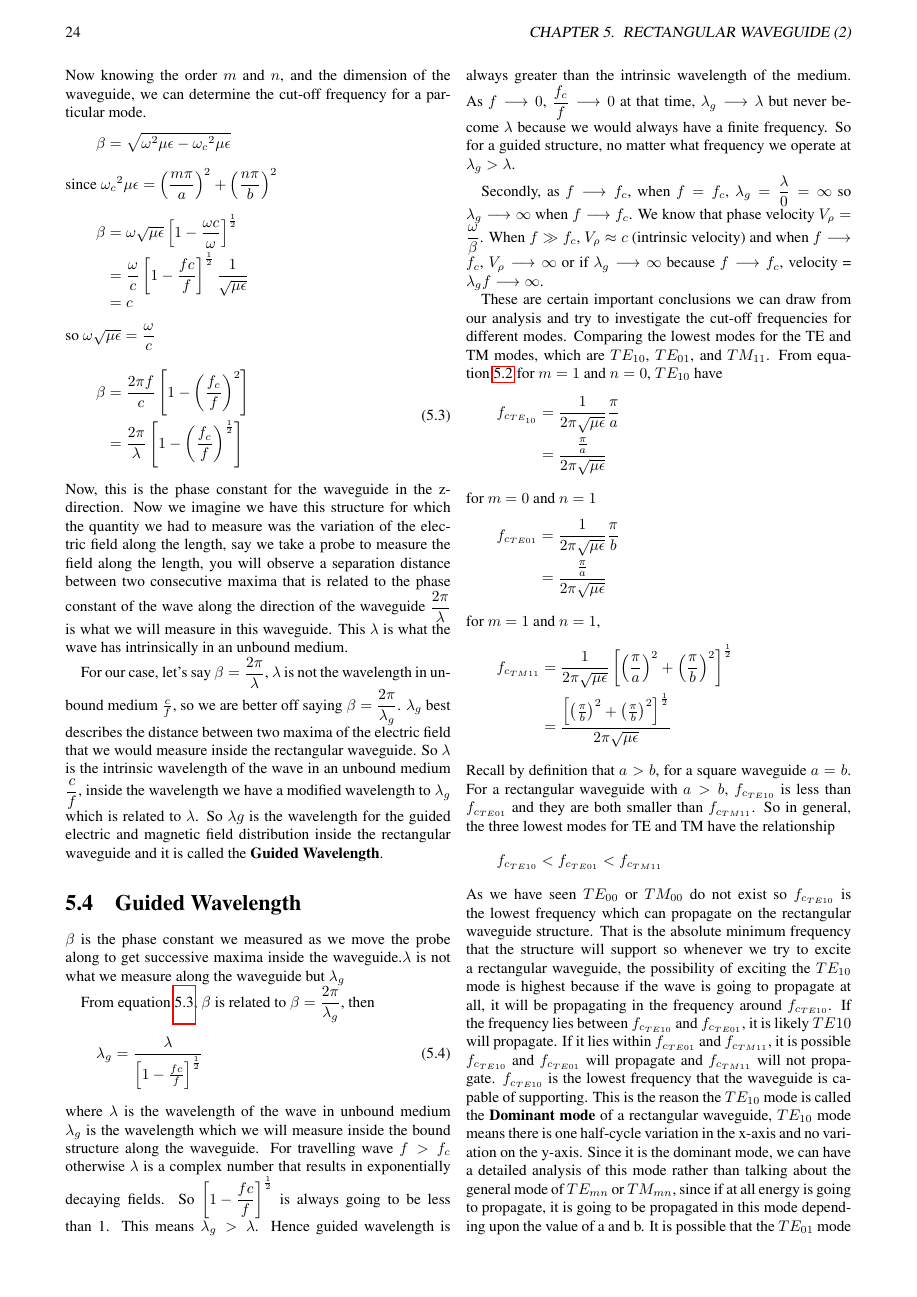
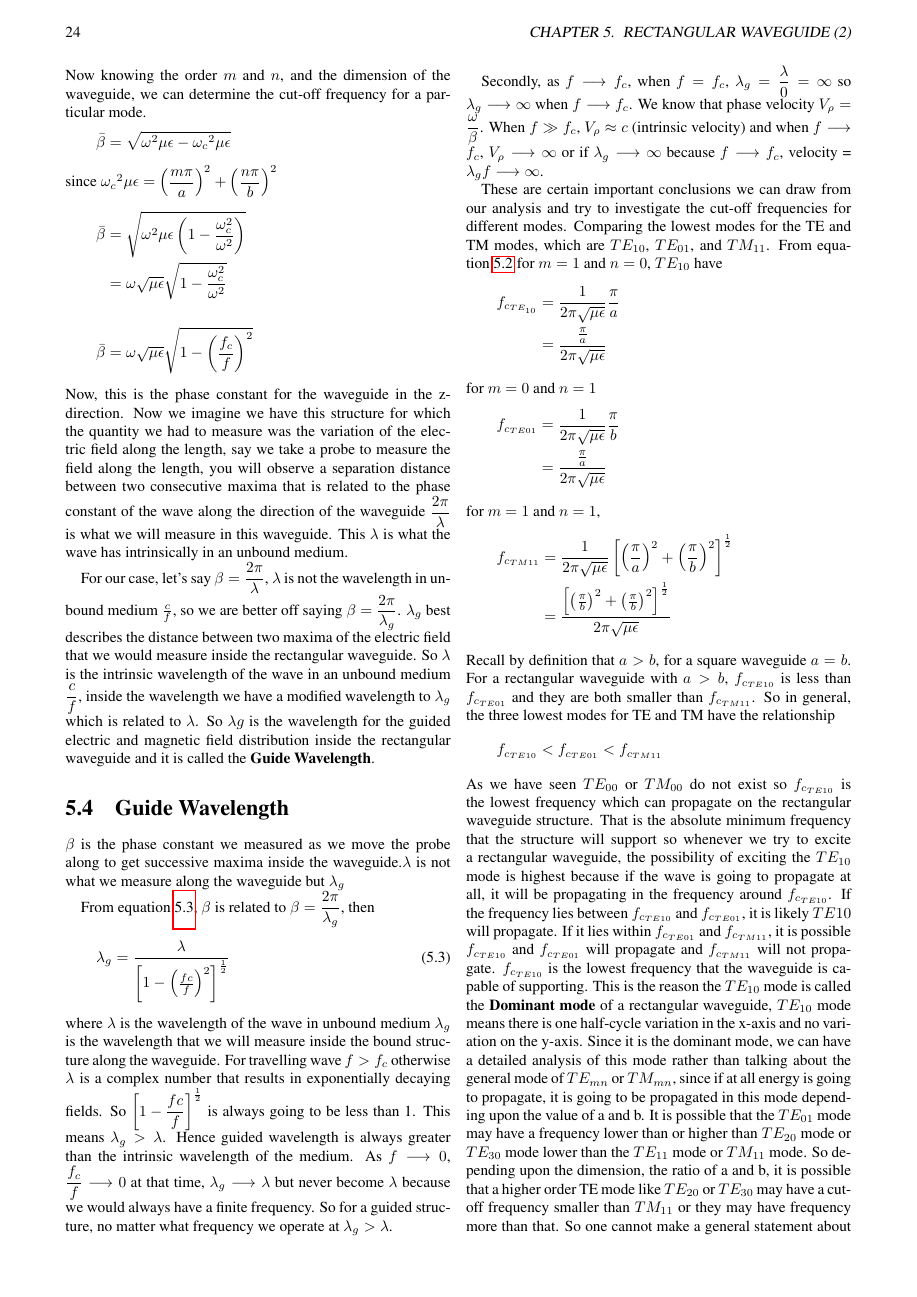
Before and after one commit to AllisonOge/electromagnetism-and-antenna-theory-v2, a LaTeX thesis (electromagnetism-and-antenna-theory-v2-2/main.tex, which reads electromagnetism-and-antenna-theory-v2-2/TeX_files/chapter39.tex): page 30 of 78. Compiled offline with pdfLaTeX.

Commit message:
correction and revision

```diff
--- a/electromagnetism-and-antenna-theory-v2-2/TeX_files/chapter39.tex
+++ b/electromagnetism-and-antenna-theory-v2-2/TeX_files/chapter39.tex
@@ -50,31 +55,30 @@ f_c = \frac{1}{2\pi \sqrt{\mu\epsilon}}\left[\left(\frac{m\pi}{a}\right)^2 + \le
 \end{dmath}
 Now knowing the order $m$ and $n$, and the dimension of the waveguide, we can determine the cut-off frequency for a particular mode.
 \begin{dmath*}
-\beta = \sqrt{{\omega}^2\mu\epsilon-{\omega_c}^2\mu\epsilon}
+\bar{\beta} = \sqrt{{\omega}^2\mu\epsilon-{\omega_c}^2\mu\epsilon}
 \end{dmath*}
 since ${\omega_c}^2\mu\epsilon = \left(\dfrac{m\pi}{a}\right)^2 + \left(\dfrac{n\pi}{b}\right)^2$
 \begin{dmath*}
-\beta =\omega\sqrt{\mu\epsilon}\left[1-{\frac{\omega c}{\omega}}\right]^{\frac{1}{2}} = \frac{\omega}{c}\left [1-{\frac{fc}{f}}\right]^{\frac{1}{2}} \frac{1}{\sqrt{\mu\epsilon}}= c
+\bar{\beta} = \sqrt{\omega^2\mu\epsilon\left(1 - \frac{\omega_c^2}{\omega^2}\right)}
+= \omega\sqrt{\mu\epsilon}\sqrt{1 - \frac{\omega_c^2}{\omega^2}}
 \end{dmath*}
-so $\omega{\sqrt{\mu\epsilon}}= \dfrac{\omega}{c}$
-\begin{dmath}
-\beta = \frac{2\pi f}{c}\left[1-\left(\frac{f_c}{f}\right)^2\right]
-= \frac{2\pi}{\lambda}\left[1-\left(\frac{f_c}{f}\right)^{\frac{1}{2}}\right]
+\begin{dmath*}
+\bar{\beta} = \omega\sqrt{\mu\epsilon}\sqrt{1 - \left(\frac{f_c}{f}\right)^2}
 \label{eqn:phaseconstrec}
 \end{dmath}
 Now, this is the phase constant for the waveguide in the z-direction. Now we imagine we have this structure for which the quantity we had to measure was the variation of the electric field along the length, say we take a probe to measure the field along the length, you will observe a separation distance between two consecutive maxima that is related to the phase constant of the wave along the direction of the waveguide $\dfrac{2\pi}{\lambda}$ is what we will measure in this waveguide. This $\lambda$ is what the wave has intrinsically in an unbound medium.
 
-For our case, let's say $\beta = \dfrac{2\pi}{\lambda}$, $\lambda$ is not the wavelength in unbound medium $\frac{c}{f}$, so we are better off saying  $\beta = \dfrac{2\pi}{\lambda_g}$. ${\lambda_g}$ best describes the distance between two maxima of the electric field that we would measure inside the rectangular waveguide. So $\lambda$ is the intrinsic wavelength\index{intrinsic wavelength} of the wave in an unbound medium $\dfrac{c}{f}$, inside the wavelength we have a modified wavelength to $\lambda_g$ which is related to $\lambda$. So $\lambda g$ is the wavelength for the guided electric and magnetic field distribution inside the rectangular waveguide and it is called the \textbf{Guided Wavelength}\index{guided wavelength}.
+For our case, let's say $\beta = \dfrac{2\pi}{\lambda}$, $\lambda$ is not the wavelength in unbound medium $\frac{c}{f}$, so we are better off saying  $\beta = \dfrac{2\pi}{\lambda_g}$. ${\lambda_g}$ best describes the distance between two maxima of the electric field that we would measure inside the rectangular waveguide. So $\lambda$ is the intrinsic wavelength\index{intrinsic wavelength} of the wave in an unbound medium $\dfrac{c}{f}$, inside the wavelength we have a modified wavelength to $\lambda_g$ which is related to $\lambda$. So $\lambda g$ is the wavelength for the guided electric and magnetic field distribution inside the rectangular waveguide and it is called the \textbf{Guide Wavelength}\index{guide wavelength}.
 
-\section{Guided Wavelength}
+\section{Guide Wavelength}
 $\beta$ is the phase constant we measured as we move the probe along to get successive maxima inside the waveguide.$\lambda$ is not what we measure along the waveguide but $\lambda_g$
 
 From equation~\ref{eqn:phaseconstrec}, $\beta$ is related to  $\beta = \dfrac{2\pi}{\lambda_g}$, then
 \begin{dmath}
-\lambda_g = \frac{\lambda}{\left[1-{\frac{fc}{f}}\right]^{\frac{1}{2}}}
+\lambda_g = \frac{\lambda}{\left[1-{\left(\frac{fc}{f}\right)}^2\right]^{\frac{1}{2}}}
 \label{eqn:lambdag}
 \end{dmath}
-where $\lambda$ is the wavelength of the wave in unbound medium $\lambda_g$ is the wavelength which we will measure inside the bound structure along the waveguide. For travelling wave $f>f_c$ otherwise $\lambda$ is a complex number that results in exponentially decaying fields. So $\left[1-{\dfrac{fc}{f}}\right]^{\frac{1}{2}}$ is always going to be less than 1. This means $\lambda_g>\lambda$. Hence guided wavelength is always greater than the intrinsic wavelength of the medium. As $f\longrightarrow0$, $\dfrac{f_c}{f}\longrightarrow0$ at that time, $\lambda_g\longrightarrow\lambda$ but never become $\lambda$ because we would always have a finite frequency. So for a guided structure, no matter what frequency we operate at $\lambda_g>\lambda$.
+where $\lambda$ is the wavelength of the wave in unbound medium $\lambda_g$ is the wavelength that we will measure inside the bound structure along the waveguide. For travelling wave $f>f_c$ otherwise $\lambda$ is a complex number that results in exponentially decaying fields. So $\left[1-{\dfrac{fc}{f}}\right]^{\frac{1}{2}}$ is always going to be less than 1. This means $\lambda_g>\lambda$. Hence guided wavelength is always greater than the intrinsic wavelength of the medium. As $f\longrightarrow0$, $\dfrac{f_c}{f}\longrightarrow0$ at that time, $\lambda_g\longrightarrow\lambda$ but never become $\lambda$ because we would always have a finite frequency. So for a guided structure, no matter what frequency we operate at $\lambda_g>\lambda$.
 
 Secondly, as $f\longrightarrow f_c$, when $f=f_c$, $\lambda_g = \dfrac{\lambda}{0} = \infty$ so $\lambda_g\longrightarrow\infty$ when $f\longrightarrow f_c$. We know that phase velocity $V_\rho = \dfrac{\omega}{\beta}$. When $f\gg f_c$, $V_\rho\approx c$ (intrinsic velocity) and when $f\longrightarrow f_c$, $V_\rho\longrightarrow\infty$ or if $\lambda_g\longrightarrow\infty$ because $f\longrightarrow f_c$, velocity = $\lambda_gf\longrightarrow\infty$.
 
```
Also changed, not shown: electromagnetism-and-antenna-theory-v2-2/TeX_files/chapter39.tex (9 more changed lines).
